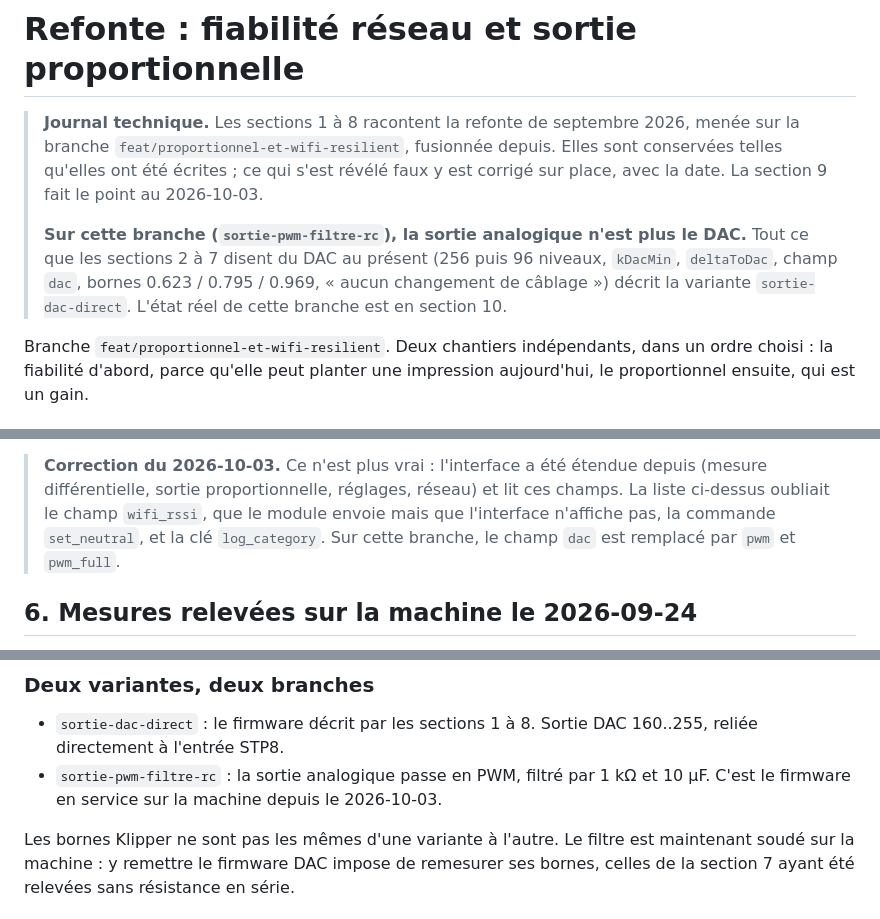
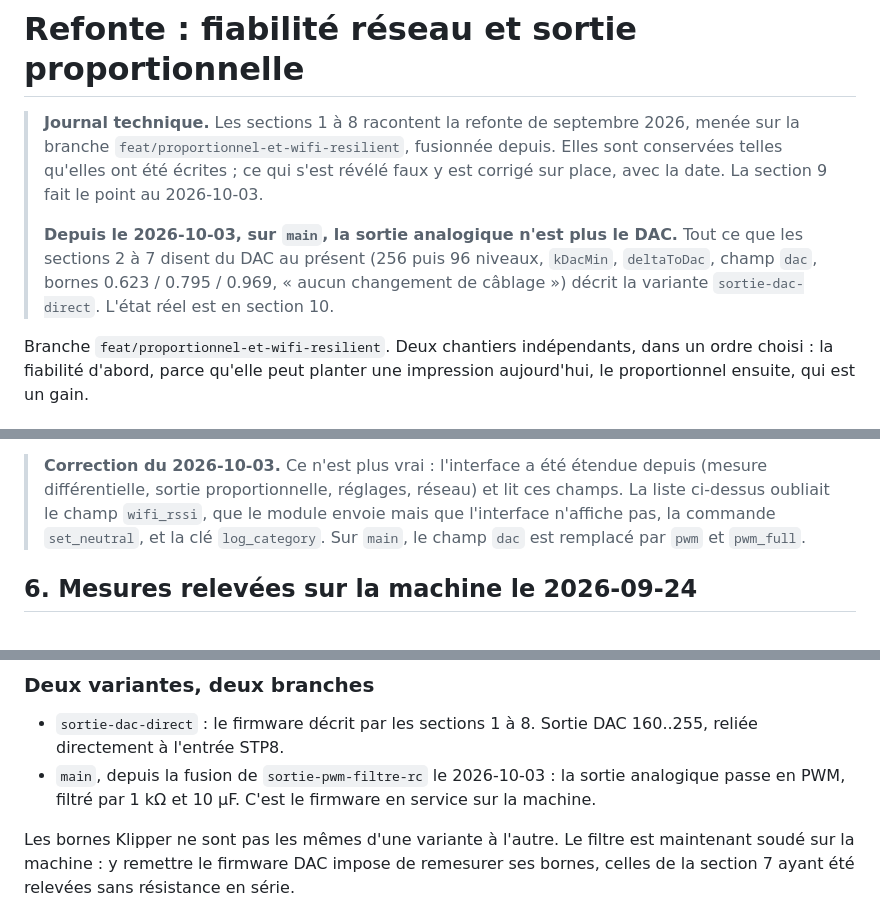
Before and after one commit to Manu512/stress-filament-detector, a Markdown page: CHANGEMENTS.md, 3 parts joined by grey strips. GitHub-like rendering.

```diff
--- a/CHANGEMENTS.md
+++ b/CHANGEMENTS.md
@@ -5,11 +5,11 @@
 > sont conservées telles qu'elles ont été écrites ; ce qui s'est révélé faux y est
 > corrigé sur place, avec la date. La section 9 fait le point au 2026-10-03.
 >
-> **Sur cette branche (`sortie-pwm-filtre-rc`), la sortie analogique n'est plus le
-> DAC.** Tout ce que les sections 2 à 7 disent du DAC au présent (256 puis 96
+> **Depuis le 2026-10-03, sur `main`, la sortie analogique n'est plus le DAC.**
+> Tout ce que les sections 2 à 7 disent du DAC au présent (256 puis 96
 > niveaux, `kDacMin`, `deltaToDac`, champ `dac`, bornes 0.623 / 0.795 / 0.969,
 > « aucun changement de câblage ») décrit la variante `sortie-dac-direct`. L'état
-> réel de cette branche est en section 10.
+> réel est en section 10.
 
 Branche `feat/proportionnel-et-wifi-resilient`. Deux chantiers indépendants, dans
 un ordre choisi : la fiabilité d'abord, parce qu'elle peut planter une impression
@@ -258,7 +258,7 @@ simplement les nouveaux champs.
 > ces champs. La liste ci-dessus oubliait le champ `wifi_rssi`, que le module envoie
 > mais que l'interface n'affiche pas, la commande `set_neutral`, et la clé
 > `log_category`.
-> Sur cette branche, le champ `dac` est remplacé par `pwm` et `pwm_full`.
+> Sur `main`, le champ `dac` est remplacé par `pwm` et `pwm_full`.
 
 ## 6. Mesures relevées sur la machine le 2026-09-24
 
@@ -411,8 +411,9 @@ radio sur l'alimentation USB du poste. En service le module est alimenté par le
 
 - `sortie-dac-direct` : le firmware décrit par les sections 1 à 8. Sortie DAC
   160..255, reliée directement à l'entrée STP8.
-- `sortie-pwm-filtre-rc` : la sortie analogique passe en PWM, filtré par 1 kΩ et
-  10 µF. C'est le firmware en service sur la machine depuis le 2026-10-03.
+- `main`, depuis la fusion de `sortie-pwm-filtre-rc` le 2026-10-03 : la sortie
+  analogique passe en PWM, filtré par 1 kΩ et 10 µF. C'est le firmware en service
+  sur la machine.
 
 Les bornes Klipper ne sont pas les mêmes d'une variante à l'autre. Le filtre est
 maintenant soudé sur la machine : y remettre le firmware DAC impose de remesurer
```
Also changed, not shown: other parts of CHANGEMENTS.md (+1 -1 lines), README.md (+1 -1 lines).
